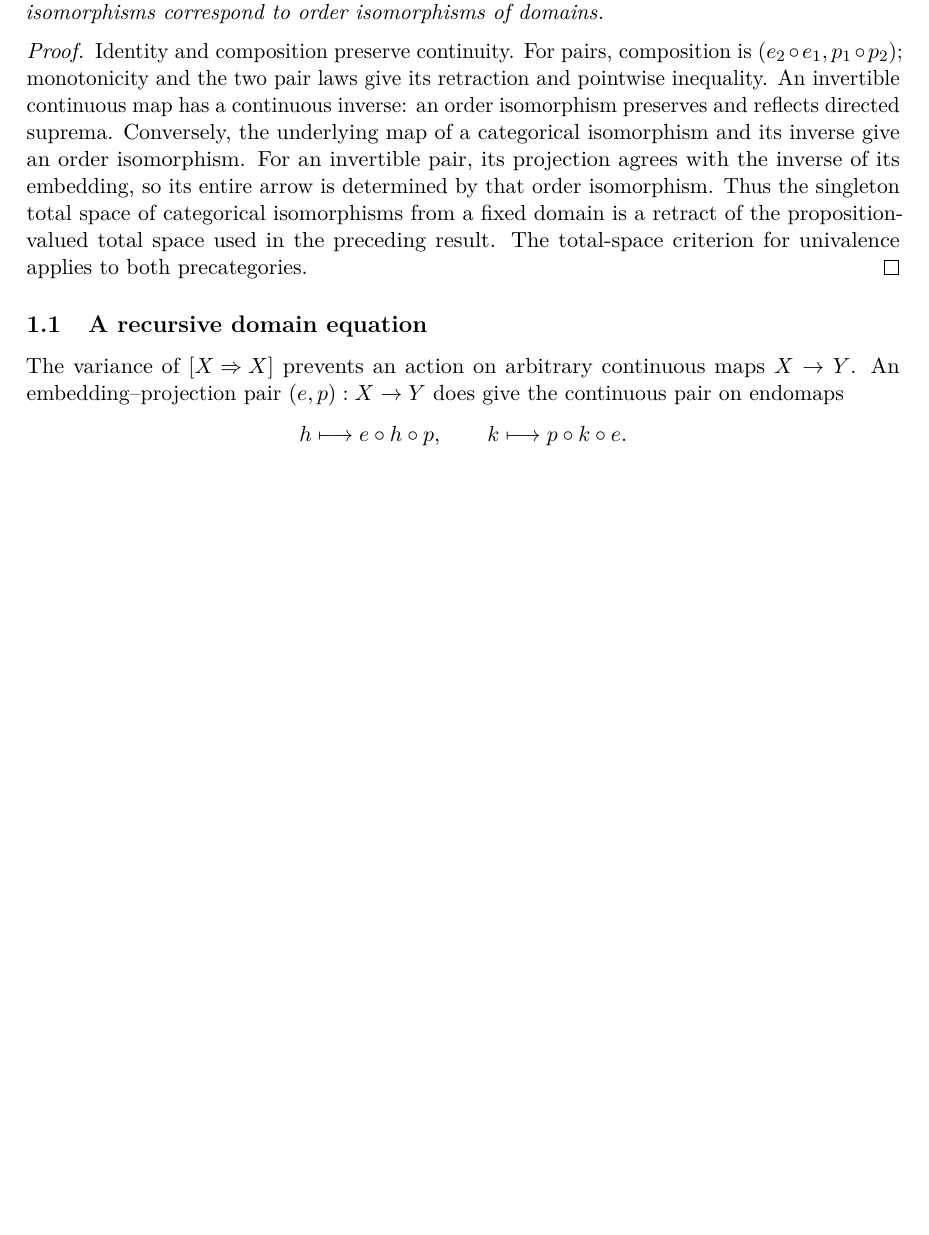
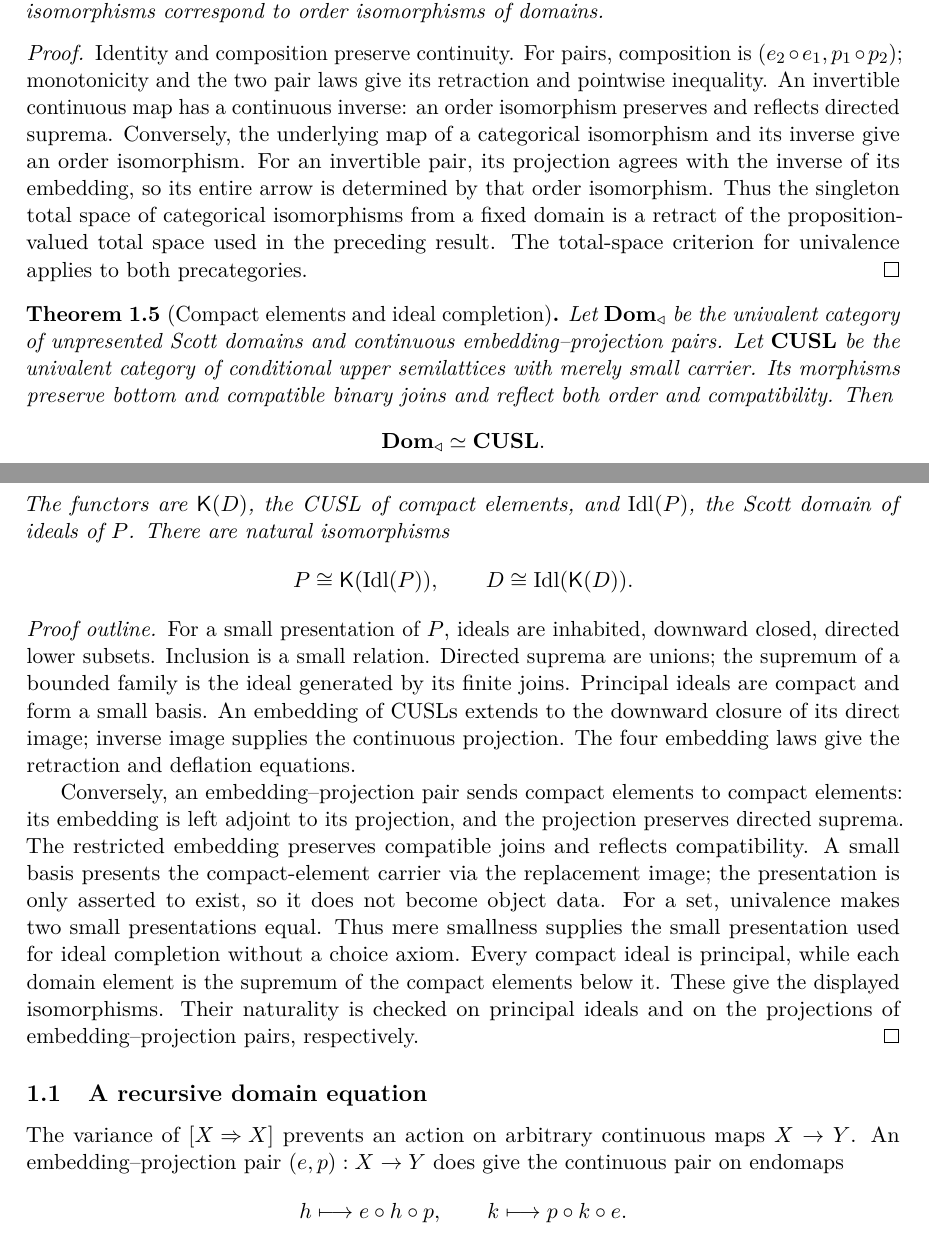
Before and after one commit to coquand/domain-semantics, a LaTeX paper (UNIT/scott-domains.tex): part of page 2 of 21 before the commit and two parts of pages 2 and 3 of 22 after it, the two joined at a grey line, cut so that both start at the same text, the shorter picture padded with empty space. Compiled offline with pdfLaTeX.

Commit message:
Prove Scott EP and CUSL categories equivalent

```diff
--- a/UNIT/scott-domains.tex
+++ b/UNIT/scott-domains.tex
@@ -158,6 +161,47 @@ is determined by that order isomorphism. Thus the singleton total space
 of categorical isomorphisms from a fixed domain is a retract of the
 proposition-valued total space used in the preceding result. The
 total-space criterion for univalence applies to both precategories.
+\end{proof}
+
+\begin{theorem}[Compact elements and ideal completion]
+\label{thm:cusl-equivalence}
+Let $\mathbf{Dom}_{\triangleleft}$ be the univalent category of unpresented
+Scott domains and continuous embedding--projection pairs. Let
+$\mathbf{CUSL}$ be the univalent category of conditional upper
+semilattices with merely small carrier. Its morphisms preserve bottom and
+compatible binary joins and reflect both order and compatibility. Then
+\[
+  \mathbf{Dom}_{\triangleleft}\simeq\mathbf{CUSL}.
+\]
+The functors are $\K(D)$, the CUSL of compact elements, and
+$\operatorname{Idl}(P)$, the Scott domain of ideals of $P$. There are natural
+isomorphisms
+\[
+  P\cong\K(\operatorname{Idl}(P)),\qquad
+  D\cong\operatorname{Idl}(\K(D)).
+\]
+\end{theorem}
+\begin{proof}[Proof outline]
+For a small presentation of $P$, ideals are inhabited, downward closed,
+directed lower subsets. Inclusion is a small relation. Directed suprema
+are unions; the supremum of a bounded family is the ideal generated by
+its finite joins. Principal ideals are compact and form a small basis.
+An embedding of CUSLs extends to the downward closure of its direct image;
+inverse image supplies the continuous projection. The four embedding
+laws give the retraction and deflation equations.
+
+Conversely, an embedding--projection pair sends compact elements to
+compact elements: its embedding is left adjoint to its projection, and the
+projection preserves directed suprema. The restricted embedding preserves
+compatible joins and reflects compatibility. A small basis presents the
+compact-element carrier via the replacement image; the presentation is
+only asserted to exist, so it does not become object data.
+For a set, univalence makes two small presentations equal. Thus mere
+smallness supplies the small presentation used for ideal completion
+without a choice axiom. Every compact ideal is principal, while each
+domain element is the supremum of the compact elements below it. These
+give the displayed isomorphisms. Their naturality is checked on principal
+ideals and on the projections of embedding--projection pairs, respectively.
 \end{proof}
 
 \subsection{A recursive domain equation}
```
Also changed, not shown: UNIT/README.txt, UNIT/scott-domains.pdf, UNIT/scott-domains.tex (14 more changed lines), 8 other files.
